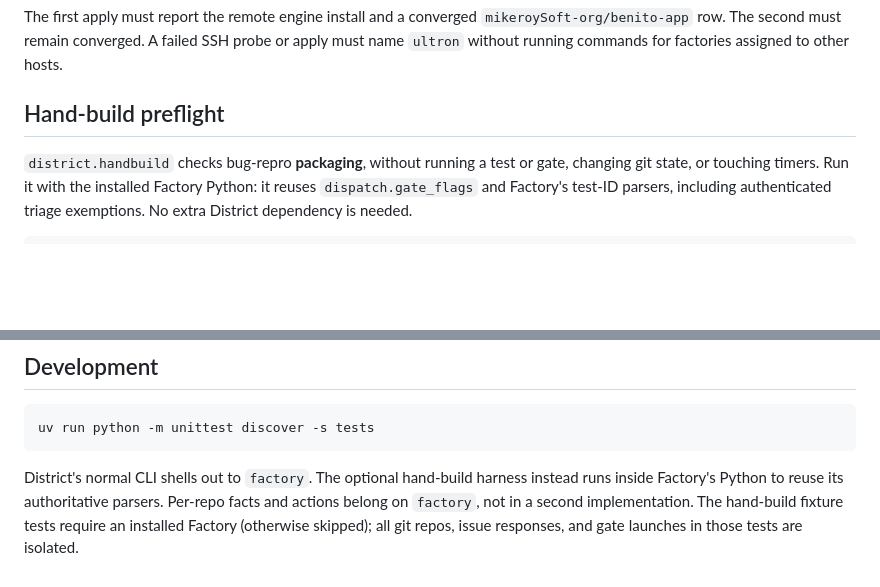
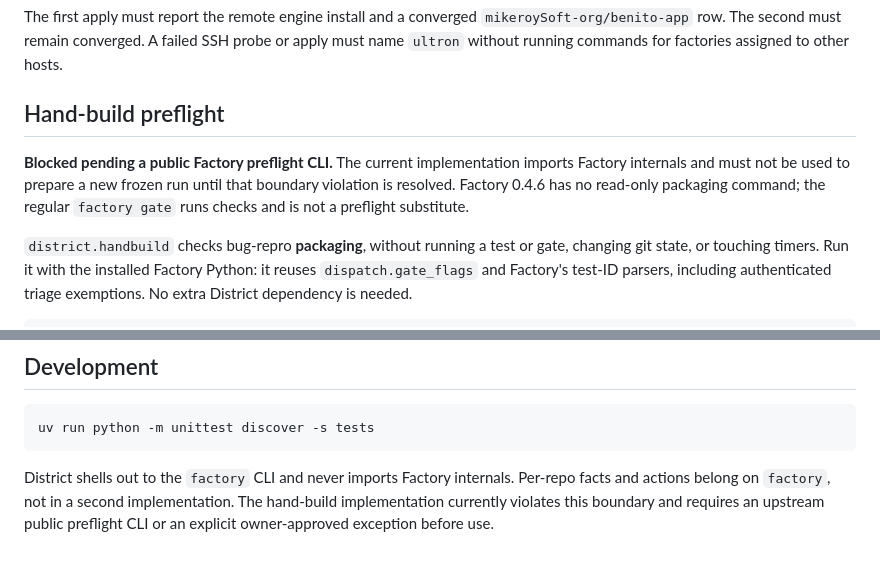
Before and after one commit to mikeroySoft/district, a Markdown page: README.md, 2 parts joined by grey strips. GitHub-like rendering; blank space fills up the shorter version.

Commit message:
docs: restore Factory boundary and flag blocked handbuild integration
Signed-off-by: mikeroysoft-agent <339795455+mikeroysoft-agent@users.noreply.github.com>

````diff
--- a/README.md
+++ b/README.md
@@ -235,6 +235,11 @@ probe or apply must name `ultron` without running commands for factories assigne
 to other hosts.
 
 ## Hand-build preflight
+**Blocked pending a public Factory preflight CLI.** The current implementation
+imports Factory internals and must not be used to prepare a new frozen run until
+that boundary violation is resolved. Factory 0.4.6 has no read-only packaging
+command; the regular `factory gate` runs checks and is not a preflight substitute.
+
 
 `district.handbuild` checks bug-repro **packaging**, without running a test or
 gate, changing git state, or touching timers. Run it with the installed Factory
@@ -298,8 +303,7 @@ README.
 uv run python -m unittest discover -s tests
 ```
 
-District's normal CLI shells out to `factory`. The optional hand-build harness
-instead runs inside Factory's Python to reuse its authoritative parsers.
+District shells out to the `factory` CLI and never imports Factory internals.
 Per-repo facts and actions belong on `factory`, not in a second implementation.
-The hand-build fixture tests require an installed Factory (otherwise skipped);
-all git repos, issue responses, and gate launches in those tests are isolated.
+The hand-build implementation currently violates this boundary and requires an
+upstream public preflight CLI or an explicit owner-approved exception before use.
````
